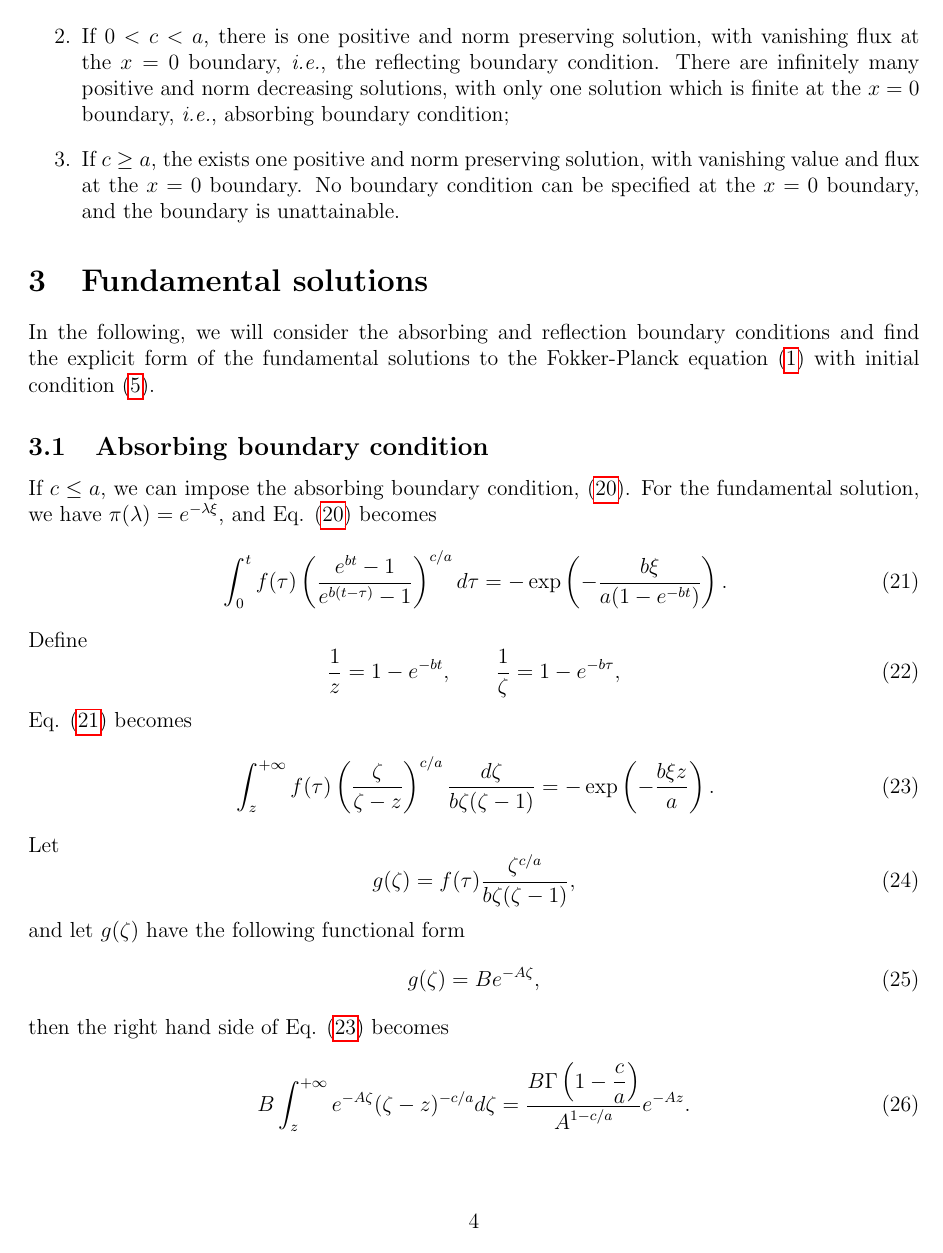
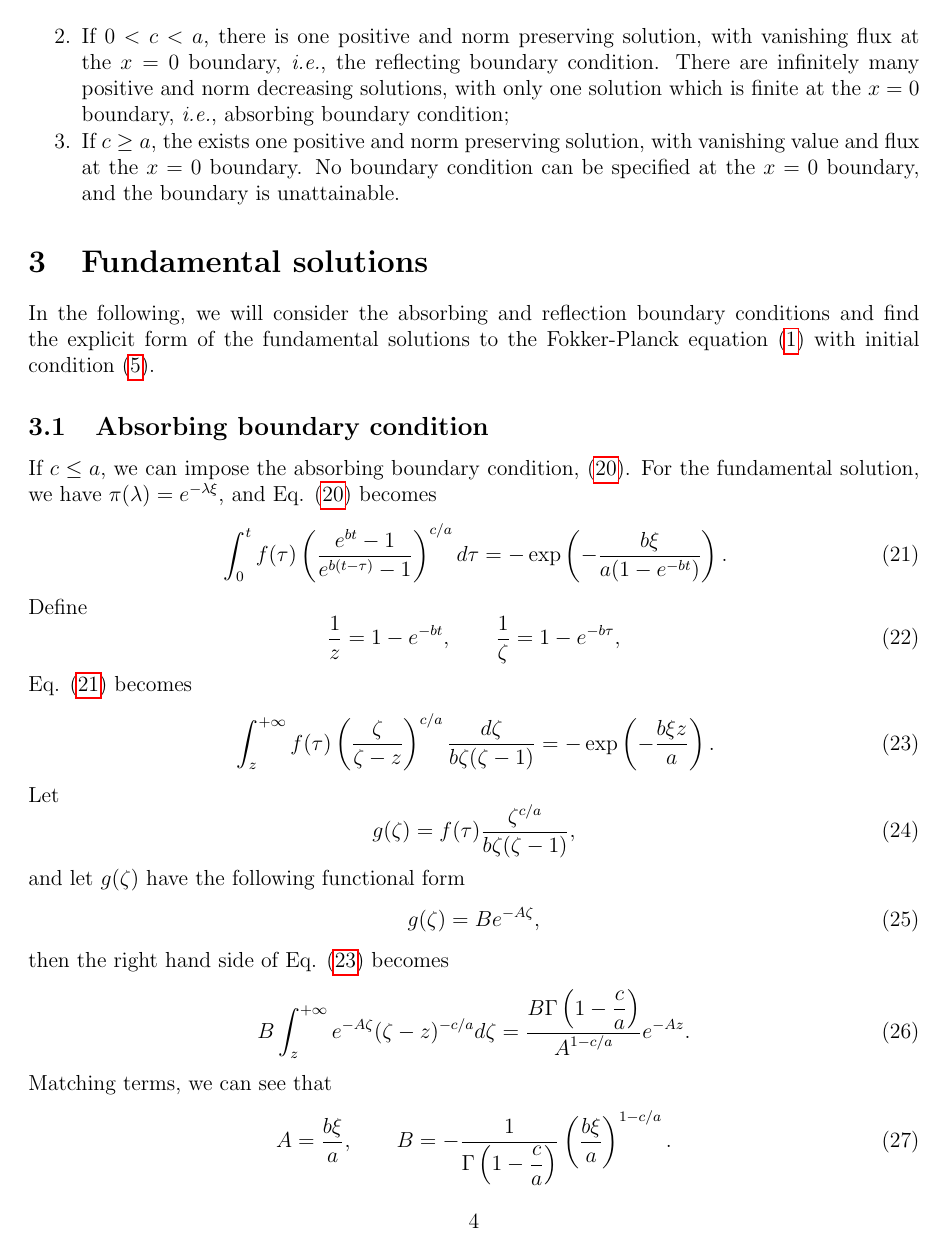
Before and after one commit to si-wu-physics/Notes, a LaTeX document (Feller/Feller.tex): page 4 of 8. The pictures show the PDF file Feller/Feller.pdf that the author committed with the source.

Commit message:
Add files via upload

```diff
--- a/Feller/Feller.tex
+++ b/Feller/Feller.tex
@@ -5,6 +5,7 @@
 \usepackage{hyperref}
 
 \usepackage{amsthm}
+\usepackage{enumitem}
 
 \newtheorem{theorem}{Theorem}[section]
 \newtheorem{corollary}{Corollary}[theorem]
@@ -163,7 +164,7 @@
   \end{lemma}
 
   From the above results, we can draw the following conclusions:
-  \begin{enumerate}
+  \begin{enumerate}[noitemsep]
     \item If $c\le 0$, there is one solution for each initial condition $\phi(x)$. The solution is positive and norm decreasing, and is
           absorbing at the $x=0$ boundary;
 
```
Also changed, not shown: Feller/Feller.pdf.
